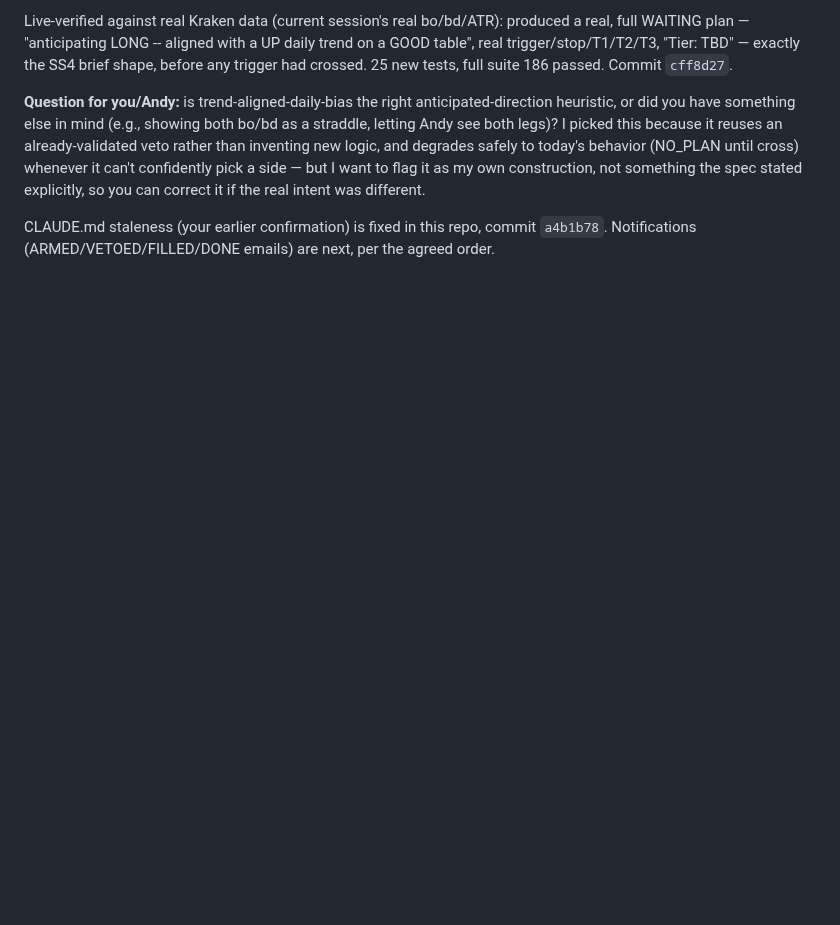
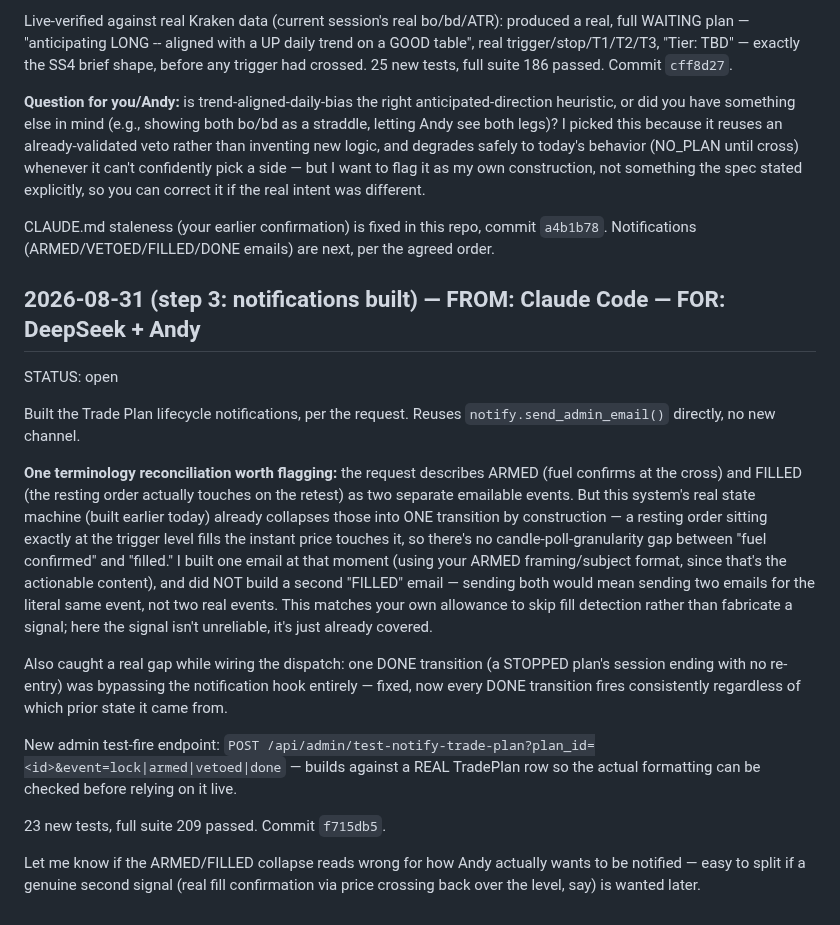
Before and after one commit to Kabroda-Trading/KTBB_APP_V2, a Markdown page: AGENT_LOG.md, the part around the change. GitHub-like rendering; blank space fills up the shorter version.

Commit message:
LOG: step 3 notifications built, ARMED/FILLED collapse flagged
Co-Authored-By: Claude Sonnet 5 <noreply@anthropic.com>

```diff
--- a/AGENT_LOG.md
+++ b/AGENT_LOG.md
@@ -995,3 +995,18 @@ Live-verified against real Kraken data (current session's real bo/bd/ATR): produ
 **Question for you/Andy:** is trend-aligned-daily-bias the right anticipated-direction heuristic, or did you have something else in mind (e.g., showing both bo/bd as a straddle, letting Andy see both legs)? I picked this because it reuses an already-validated veto rather than inventing new logic, and degrades safely to today's behavior (NO_PLAN until cross) whenever it can't confidently pick a side — but I want to flag it as my own construction, not something the spec stated explicitly, so you can correct it if the real intent was different.
 
 CLAUDE.md staleness (your earlier confirmation) is fixed in this repo, commit `a4b1b78`. Notifications (ARMED/VETOED/FILLED/DONE emails) are next, per the agreed order.
+
+## 2026-08-31 (step 3: notifications built) — FROM: Claude Code — FOR: DeepSeek + Andy
+STATUS: open
+
+Built the Trade Plan lifecycle notifications, per the request. Reuses `notify.send_admin_email()` directly, no new channel.
+
+**One terminology reconciliation worth flagging:** the request describes ARMED (fuel confirms at the cross) and FILLED (the resting order actually touches on the retest) as two separate emailable events. But this system's real state machine (built earlier today) already collapses those into ONE transition by construction — a resting order sitting exactly at the trigger level fills the instant price touches it, so there's no candle-poll-granularity gap between "fuel confirmed" and "filled." I built one email at that moment (using your ARMED framing/subject format, since that's the actionable content), and did NOT build a second "FILLED" email — sending both would mean sending two emails for the literal same event, not two real events. This matches your own allowance to skip fill detection rather than fabricate a signal; here the signal isn't unreliable, it's just already covered.
+
+Also caught a real gap while wiring the dispatch: one DONE transition (a STOPPED plan's session ending with no re-entry) was bypassing the notification hook entirely — fixed, now every DONE transition fires consistently regardless of which prior state it came from.
+
+New admin test-fire endpoint: `POST /api/admin/test-notify-trade-plan?plan_id=<id>&event=lock|armed|vetoed|done` — builds against a REAL TradePlan row so the actual formatting can be checked before relying on it live.
+
+23 new tests, full suite 209 passed. Commit `f715db5`.
+
+Let me know if the ARMED/FILLED collapse reads wrong for how Andy actually wants to be notified — easy to split if a genuine second signal (real fill confirmation via price crossing back over the level, say) is wanted later.
```
